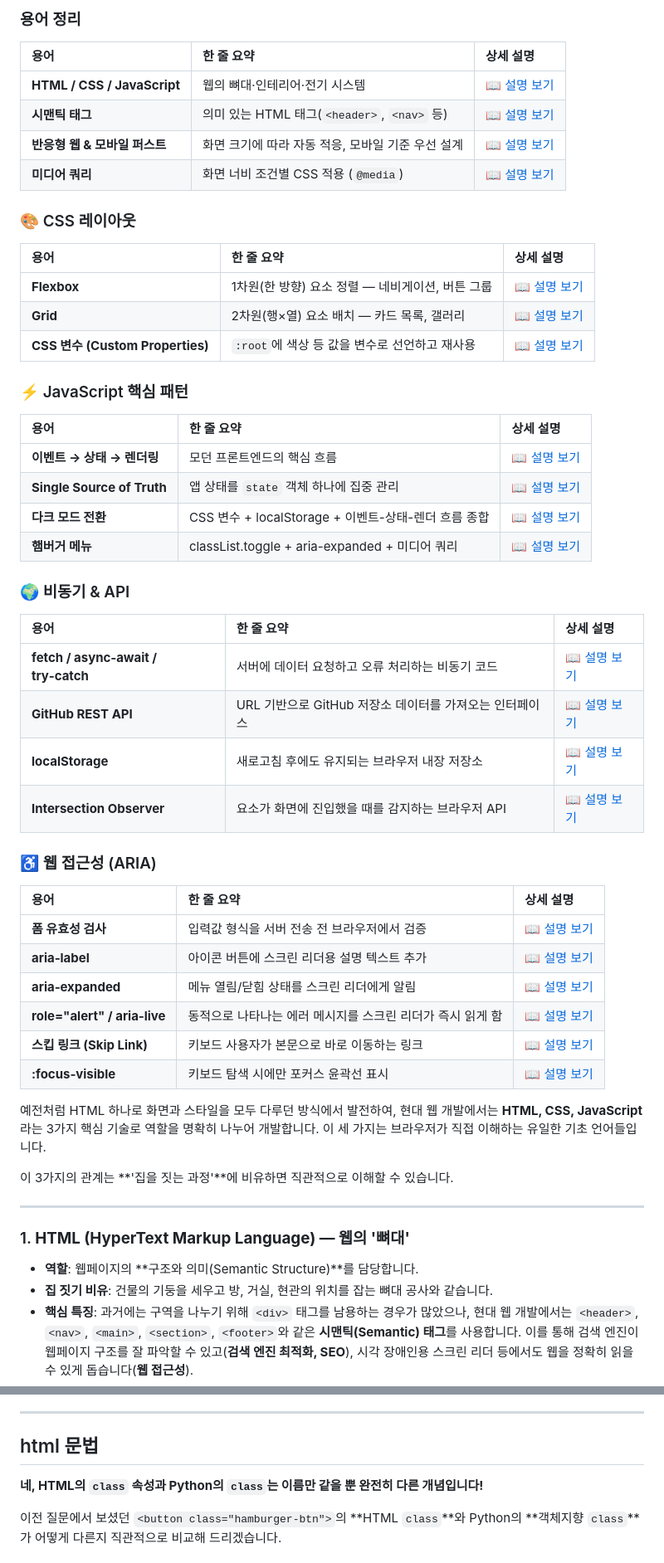
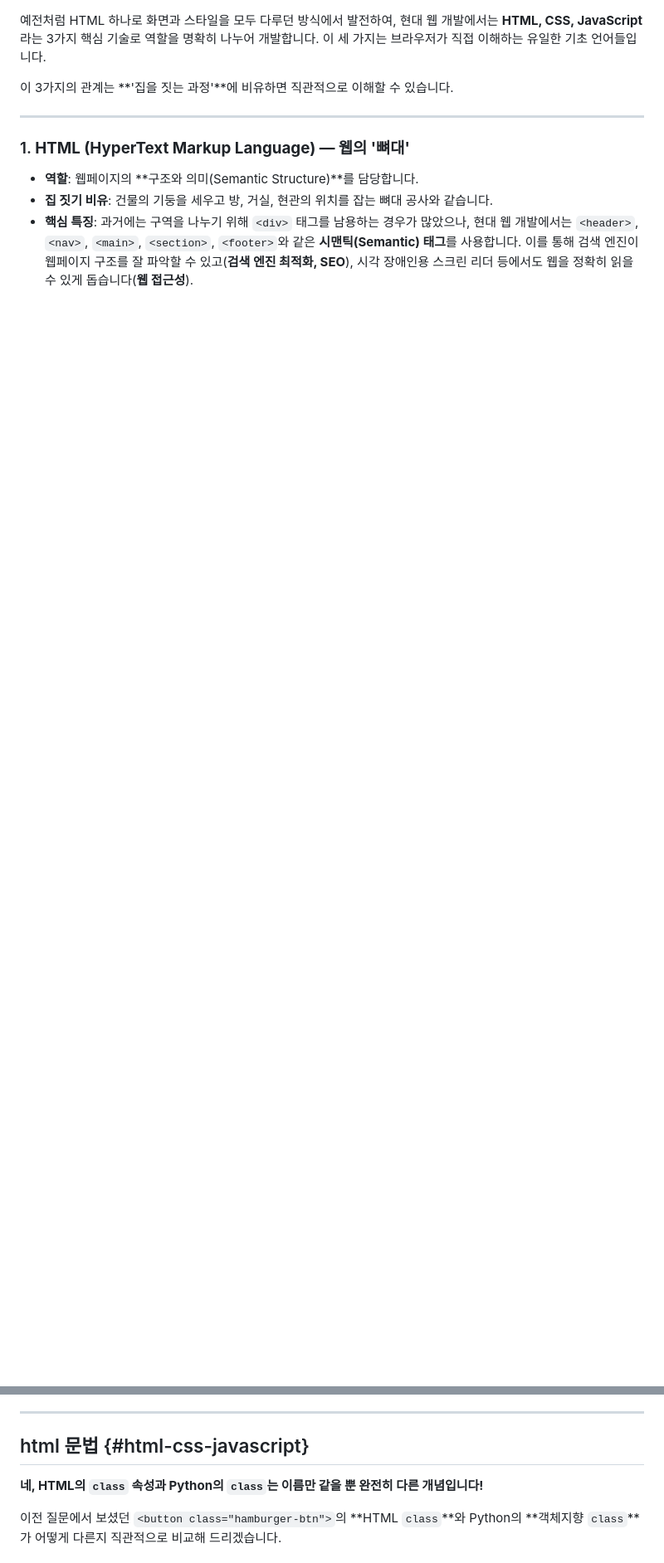
Before and after one commit to nttkor/b1_1, a Markdown page: doc/study.md, 2 parts joined by grey strips. Shown at 83% size. Rendered like a GitHub page; blank space fills up the shorter version.

Commit message:
FIX : STUDY LINK

```diff
--- a/doc/study.md
+++ b/doc/study.md
@@ -1,48 +1,4 @@
-### 용어 정리
 
-| 용어 | 한 줄 요약 | 상세 설명 |
-| :--- | :--- | :--- |
-| **HTML / CSS / JavaScript** | 웹의 뼈대·인테리어·전기 시스템 | [📖 설명 보기](doc/study.md#html-css-javascript) |
-| **시맨틱 태그** | 의미 있는 HTML 태그(`<header>`, `<nav>` 등) | [📖 설명 보기](doc/study.md) |
-| **반응형 웹 & 모바일 퍼스트** | 화면 크기에 따라 자동 적응, 모바일 기준 우선 설계 | [📖 설명 보기](doc/study.md#responsive) |
-| **미디어 쿼리** | 화면 너비 조건별 CSS 적용 (`@media`) | [📖 설명 보기](doc/study.md#responsive) |
-
-### 🎨 CSS 레이아웃
-
-| 용어 | 한 줄 요약 | 상세 설명 |
-| :--- | :--- | :--- |
-| **Flexbox** | 1차원(한 방향) 요소 정렬 — 네비게이션, 버튼 그룹 | [📖 설명 보기](doc/study.md#layout) |
-| **Grid** | 2차원(행×열) 요소 배치 — 카드 목록, 갤러리 | [📖 설명 보기](doc/study.md#layout) |
-| **CSS 변수 (Custom Properties)** | `:root`에 색상 등 값을 변수로 선언하고 재사용 | [📖 설명 보기](doc/study.md#css-variables) |
-
-### ⚡ JavaScript 핵심 패턴
-
-| 용어 | 한 줄 요약 | 상세 설명 |
-| :--- | :--- | :--- |
-| **이벤트 → 상태 → 렌더링** | 모던 프론트엔드의 핵심 흐름 | [📖 설명 보기](doc/study.md#event-state-render) |
-| **Single Source of Truth** | 앱 상태를 `state` 객체 하나에 집중 관리 | [📖 설명 보기](doc/study.md#single-source) |
-| **다크 모드 전환** | CSS 변수 + localStorage + 이벤트-상태-렌더 흐름 종합 | [📖 설명 보기](doc/study.md#다크-모드-전환-기능) |
-| **햄버거 메뉴** | classList.toggle + aria-expanded + 미디어 쿼리 | [📖 설명 보기](doc/study.md#햄버거메뉴) |
-
-### 🌍 비동기 & API
-
-| 용어 | 한 줄 요약 | 상세 설명 |
-| :--- | :--- | :--- |
-| **fetch / async‑await / try‑catch** | 서버에 데이터 요청하고 오류 처리하는 비동기 코드 | [📖 설명 보기](doc/study.md#async) |
-| **GitHub REST API** | URL 기반으로 GitHub 저장소 데이터를 가져오는 인터페이스 | [📖 설명 보기](doc/study.md#github-api) |
-| **localStorage** | 새로고침 후에도 유지되는 브라우저 내장 저장소 | [📖 설명 보기](doc/study.md#localstorage) |
-| **Intersection Observer** | 요소가 화면에 진입했을 때를 감지하는 브라우저 API | [📖 설명 보기](doc/study.md#intersection-observer) |
-
-### ♿ 웹 접근성 (ARIA)
-
-| 용어 | 한 줄 요약 | 상세 설명 |
-| :--- | :--- | :--- |
-| **폼 유효성 검사** | 입력값 형식을 서버 전송 전 브라우저에서 검증 | [📖 설명 보기](doc/study.md#form-validation) |
-| **aria‑label** | 아이콘 버튼에 스크린 리더용 설명 텍스트 추가 | [📖 설명 보기](doc/study.md#aria) |
-| **aria‑expanded** | 메뉴 열림/닫힘 상태를 스크린 리더에게 알림 | [📖 설명 보기](doc/study.md#aria) |
-| **role="alert" / aria‑live** | 동적으로 나타나는 에러 메시지를 스크린 리더가 즉시 읽게 함 | [📖 설명 보기](doc/study.md#aria) |
-| **스킵 링크 (Skip Link)** | 키보드 사용자가 본문으로 바로 이동하는 링크 | [📖 설명 보기](doc/study.md#aria) |
-| **:focus‑visible** | 키보드 탐색 시에만 포커스 윤곽선 표시 | [📖 설명 보기](doc/study.md#aria) |
 
 예전처럼 HTML 하나로 화면과 스타일을 모두 다루던 방식에서 발전하여, 현대 웹 개발에서는 **HTML, CSS, JavaScript**라는 3가지 핵심 기술로 역할을 명확히 나누어 개발합니다. 이 세 가지는 브라우저가 직접 이해하는 유일한 기초 언어들입니다.
 
@@ -111,7 +67,7 @@
 4. **현대 프론트엔드의 기반**: 최근 자주 쓰이는 React, Vue, Angular 같은 프레임워크들도 결국 내부적으로는 이 HTML, CSS, JavaScript 세 가지로 변환되어 동작합니다.
 
 ---
-## html 문법
+## html 문법 {#html-css-javascript}
 **네, HTML의 `class` 속성과 Python의 `class`는 이름만 같을 뿐 완전히 다른 개념입니다!**
 
 이전 질문에서 보셨던 `<button class="hamburger-btn">`의 **HTML `class`**와 Python의 **객체지향 `class`**가 어떻게 다른지 직관적으로 비교해 드리겠습니다.
```
Also changed, not shown: other parts of doc/study.md (+3 -3 lines), README.md (+2 -2 lines).
